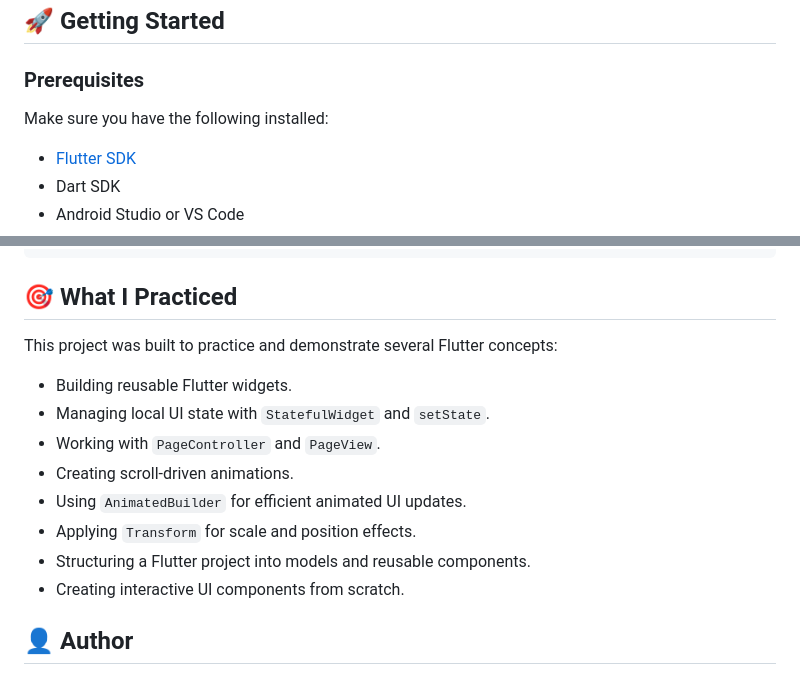
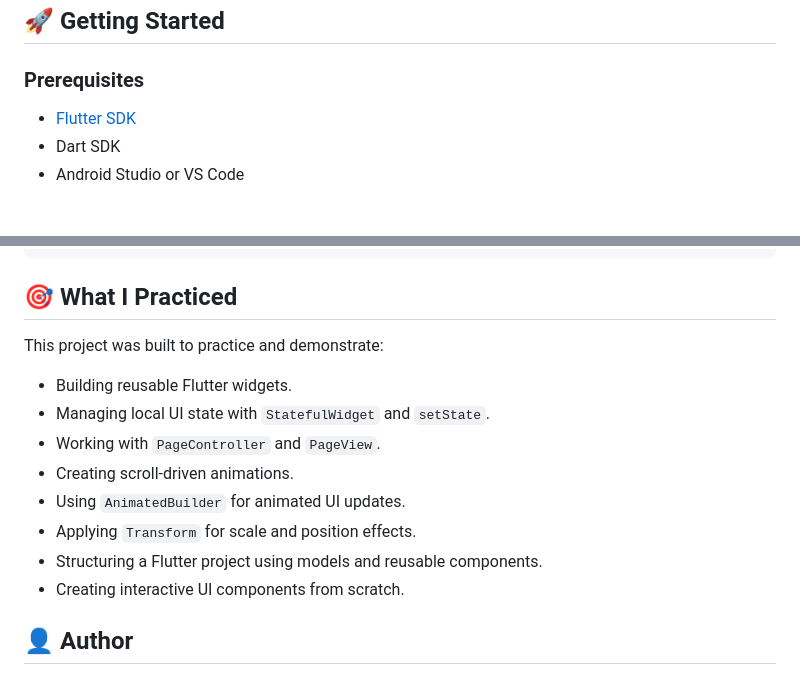
Before and after one commit to AbdElrahmanAmin259/coffee_app2, a Markdown page: README.md, 2 parts joined by grey strips. GitHub-like rendering; blank space fills up the shorter version.

```diff
--- a/README.md
+++ b/README.md
@@ -51,8 +51,6 @@ assets/
 
 ### Prerequisites
 
-Make sure you have the following installed:
-
 * [Flutter SDK](https://docs.flutter.dev/get-started/install)
 * Dart SDK
 * Android Studio or VS Code
@@ -86,15 +84,15 @@ flutter run
 
 ## 🎯 What I Practiced
 
-This project was built to practice and demonstrate several Flutter concepts:
+This project was built to practice and demonstrate:
 
 * Building reusable Flutter widgets.
 * Managing local UI state with `StatefulWidget` and `setState`.
 * Working with `PageController` and `PageView`.
 * Creating scroll-driven animations.
-* Using `AnimatedBuilder` for efficient animated UI updates.
+* Using `AnimatedBuilder` for animated UI updates.
 * Applying `Transform` for scale and position effects.
-* Structuring a Flutter project into models and reusable components.
+* Structuring a Flutter project using models and reusable components.
 * Creating interactive UI components from scratch.
 
 ## 👤 Author
```
Also changed, not shown: other parts of README.md (+1 -1 lines).
